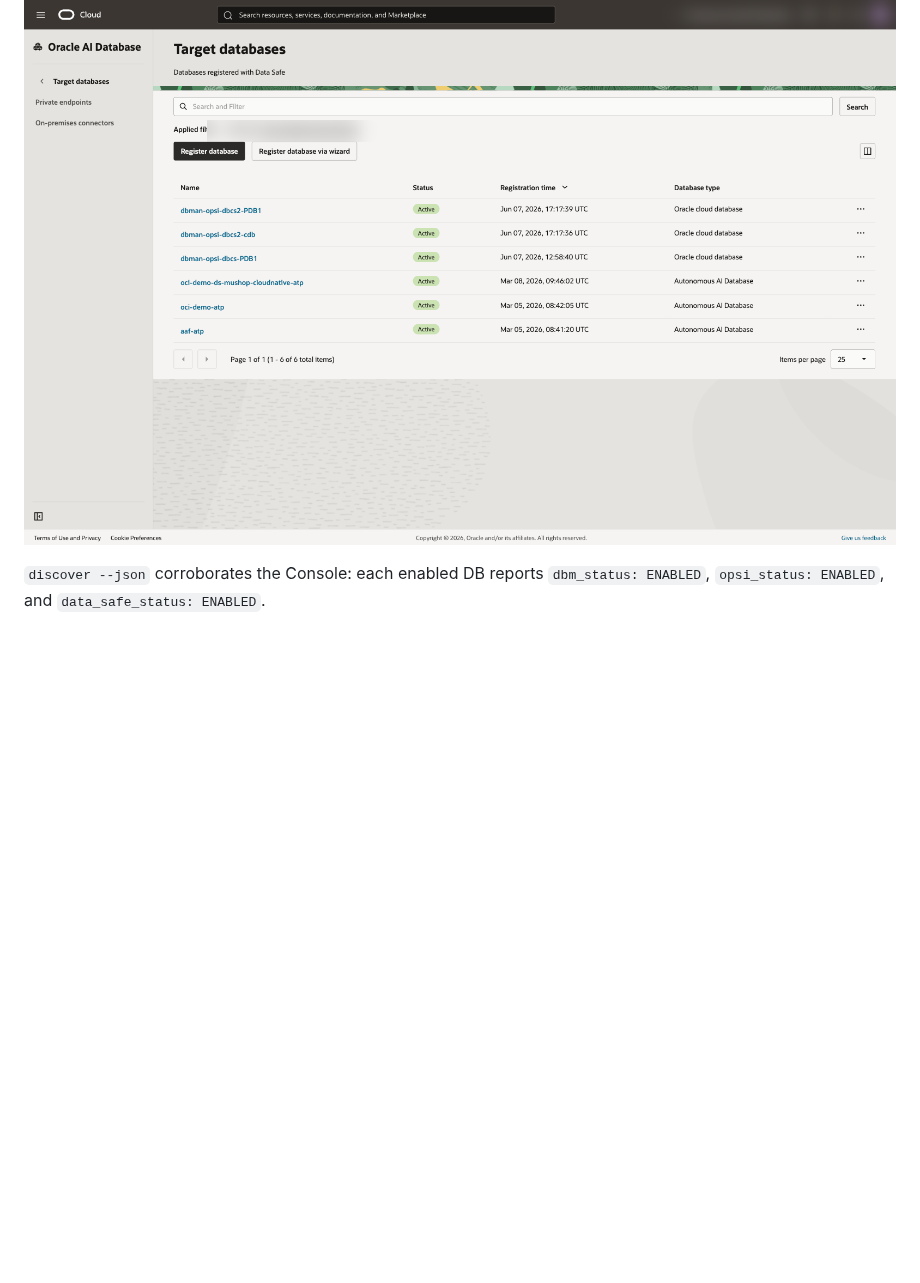
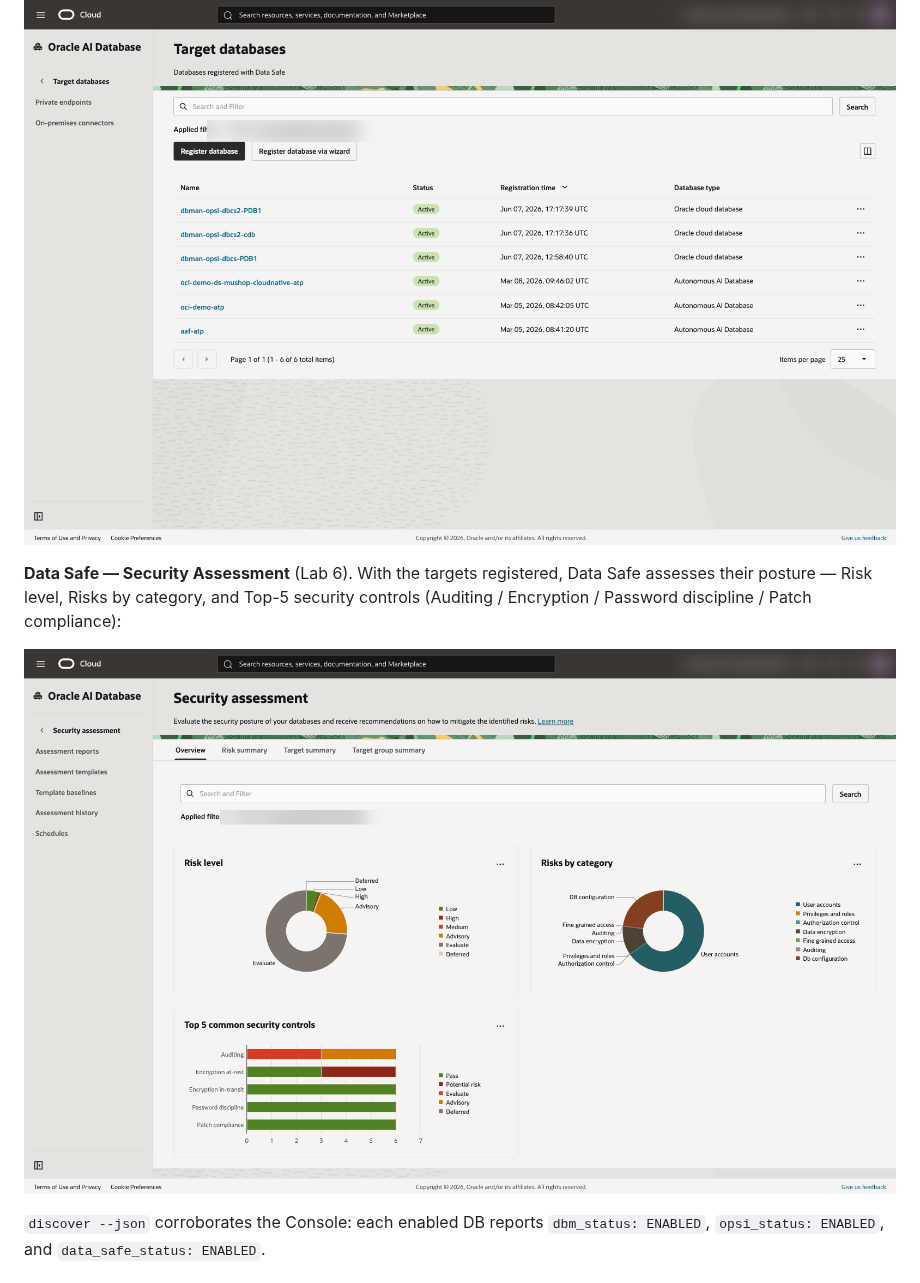
Before and after one commit to adibirzu/oci-dbman-opsi, a Markdown page: docs/workshop/README.md, the part around the change. GitHub-like rendering; pictures changed too: docs/screenshots/console-06-data-safe-assessment.png (added); blank space fills up the shorter version.

Commit message:
docs: add Data Safe Security Assessment screenshot (console-06)
Data Safe Security Assessment Overview (Risk level, Risks by category, Top-5
security controls) — proves the security pillar actively assesses the registered
targets, not just registration. Aggregate charts only; region band + compartment
chip blurred. Added to workshop Lab 6 and runbook Phase 5.

```diff
--- a/docs/workshop/README.md
+++ b/docs/workshop/README.md
@@ -231,6 +231,12 @@ SQL, service names, and users):
 
 ![Data Safe target databases](../screenshots/console-04-data-safe-targets.png)
 
+**Data Safe — Security Assessment** (Lab 6). With the targets registered, Data Safe
+assesses their posture — Risk level, Risks by category, and Top-5 security controls
+(Auditing / Encryption / Password discipline / Patch compliance):
+
+![Data Safe security assessment](../screenshots/console-06-data-safe-assessment.png)
+
 `discover --json` corroborates the Console: each enabled DB reports
 `dbm_status: ENABLED`, `opsi_status: ENABLED`, and `data_safe_status: ENABLED`.
 
```
Also changed, not shown: docs/RUNBOOK-e2e-cap.md (+2 -0 lines).
